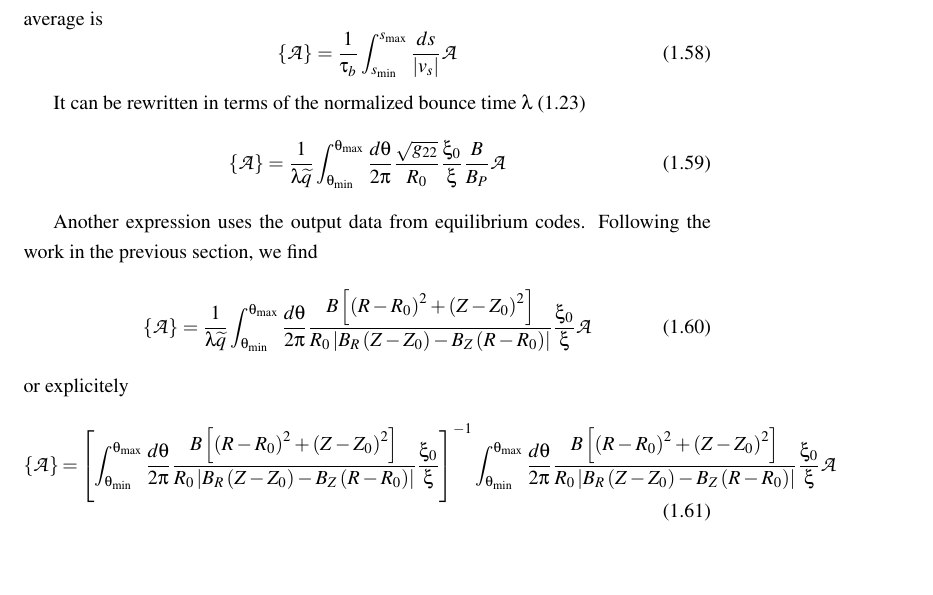
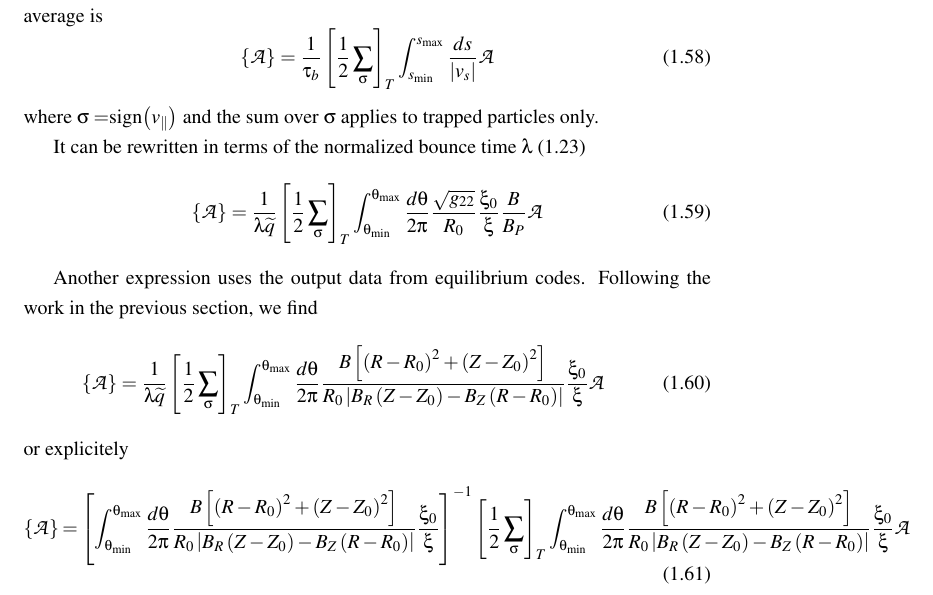
Before and after one commit to IRFM/LUKE, a LaTeX thesis (Project_DKE/Doc/NoticeDKE.tex, which reads Project_DKE/Doc/BounceGeneral.tex): part of page 13 of 25, cut so that both start at the same text, the shorter picture padded with empty space. Compiled offline with pdfLaTeX.

Commit message:
*** empty log message ***

```diff
--- a/Project_DKE/Doc/BounceGeneral.tex
+++ b/Project_DKE/Doc/BounceGeneral.tex
@@ -350,26 +350,30 @@ define an average over the poloidal motion, which anihilates the term that
 accounts for the time evolution of the variations of the distribution
 function along the field lines. The natural average is
 \begin{equation}
-\left\{ \mathcal{A}\right\} =\frac{1}{\tau _{b}}\int_{s_{\min }}^{s_{\max }}%
-\frac{ds}{\left| v_{s}\right| }\mathcal{A}
+\left\{ \mathcal{A}\right\} =\frac{1}{\tau _{b}}\left[ \frac{1}{2}%
+\sum_{\sigma }\right] _{T}\int_{s_{\min }}^{s_{\max }}\frac{ds}{\left|
+v_{s}\right| }\mathcal{A}
 \end{equation}
+where $\sigma =$sign$\left( v_{\Vert }\right) $ and the sum over $\sigma $
+applies to trapped particles only.
 
 It can be rewritten in terms of the normalized bounce time $\lambda $ (\ref
 {lambda0})
 \begin{equation}
-\left\{ \mathcal{A}\right\} =\frac{1}{\lambda \widetilde{q}}\int_{\theta
-_{\min }}^{\theta _{\max }}\frac{d\theta }{2\pi }\frac{\sqrt{g_{22}}}{R_{0}}%
-\frac{\xi _{0}}{\xi }\frac{B}{B_{P}}\mathcal{A}
+\left\{ \mathcal{A}\right\} =\frac{1}{\lambda \widetilde{q}}\left[ \frac{1}{2%
+}\sum_{\sigma }\right] _{T}\int_{\theta _{\min }}^{\theta _{\max }}\frac{%
+d\theta }{2\pi }\frac{\sqrt{g_{22}}}{R_{0}}\frac{\xi _{0}}{\xi }\frac{B}{%
+B_{P}}\mathcal{A}  \label{bav}
 \end{equation}
 
 Another expression uses the output data from equilibrium codes. Following
 the work in the previous section, we find
 \begin{equation}
-\left\{ \mathcal{A}\right\} =\frac{1}{\lambda \widetilde{q}}\int_{\theta
-_{\min }}^{\theta _{\max }}\frac{d\theta }{2\pi }\frac{B\left[ \left(
-R-R_{0}\right) ^{2}+\left( Z-Z_{0}\right) ^{2}\right] }{R_{0}\left|
-B_{R}\left( Z-Z_{0}\right) -B_{Z}\left( R-R_{0}\right) \right| }\frac{\xi
-_{0}}{\xi }\mathcal{A}
+\left\{ \mathcal{A}\right\} =\frac{1}{\lambda \widetilde{q}}\left[ \frac{1}{2%
+}\sum_{\sigma }\right] _{T}\int_{\theta _{\min }}^{\theta _{\max }}\frac{%
+d\theta }{2\pi }\frac{B\left[ \left( R-R_{0}\right) ^{2}+\left(
+Z-Z_{0}\right) ^{2}\right] }{R_{0}\left| B_{R}\left( Z-Z_{0}\right)
+-B_{Z}\left( R-R_{0}\right) \right| }\frac{\xi _{0}}{\xi }\mathcal{A}
 \end{equation}
 or explicitely
 \begin{equation}
@@ -377,10 +381,11 @@ or explicitely
 \frac{d\theta }{2\pi }\frac{B\left[ \left( R-R_{0}\right) ^{2}+\left(
 Z-Z_{0}\right) ^{2}\right] }{R_{0}\left| B_{R}\left( Z-Z_{0}\right)
 -B_{Z}\left( R-R_{0}\right) \right| }\frac{\xi _{0}}{\xi }\right]
-^{-1}\int_{\theta _{\min }}^{\theta _{\max }}\frac{d\theta }{2\pi }\frac{%
-B\left[ \left( R-R_{0}\right) ^{2}+\left( Z-Z_{0}\right) ^{2}\right] }{%
-R_{0}\left| B_{R}\left( Z-Z_{0}\right) -B_{Z}\left( R-R_{0}\right) \right| }%
-\frac{\xi _{0}}{\xi }\mathcal{A}
+^{-1}\left[ \frac{1}{2}\sum_{\sigma }\right] _{T}\int_{\theta _{\min
+}}^{\theta _{\max }}\frac{d\theta }{2\pi }\frac{B\left[ \left(
+R-R_{0}\right) ^{2}+\left( Z-Z_{0}\right) ^{2}\right] }{R_{0}\left|
+B_{R}\left( Z-Z_{0}\right) -B_{Z}\left( R-R_{0}\right) \right| }\frac{\xi
+_{0}}{\xi }\mathcal{A}
 \end{equation}
 
 \subsubsection{Numerical Integration over $\theta $}
```
Also changed, not shown: Project_DKE/Doc/BounceGeneral.tex (6 more changed lines).
